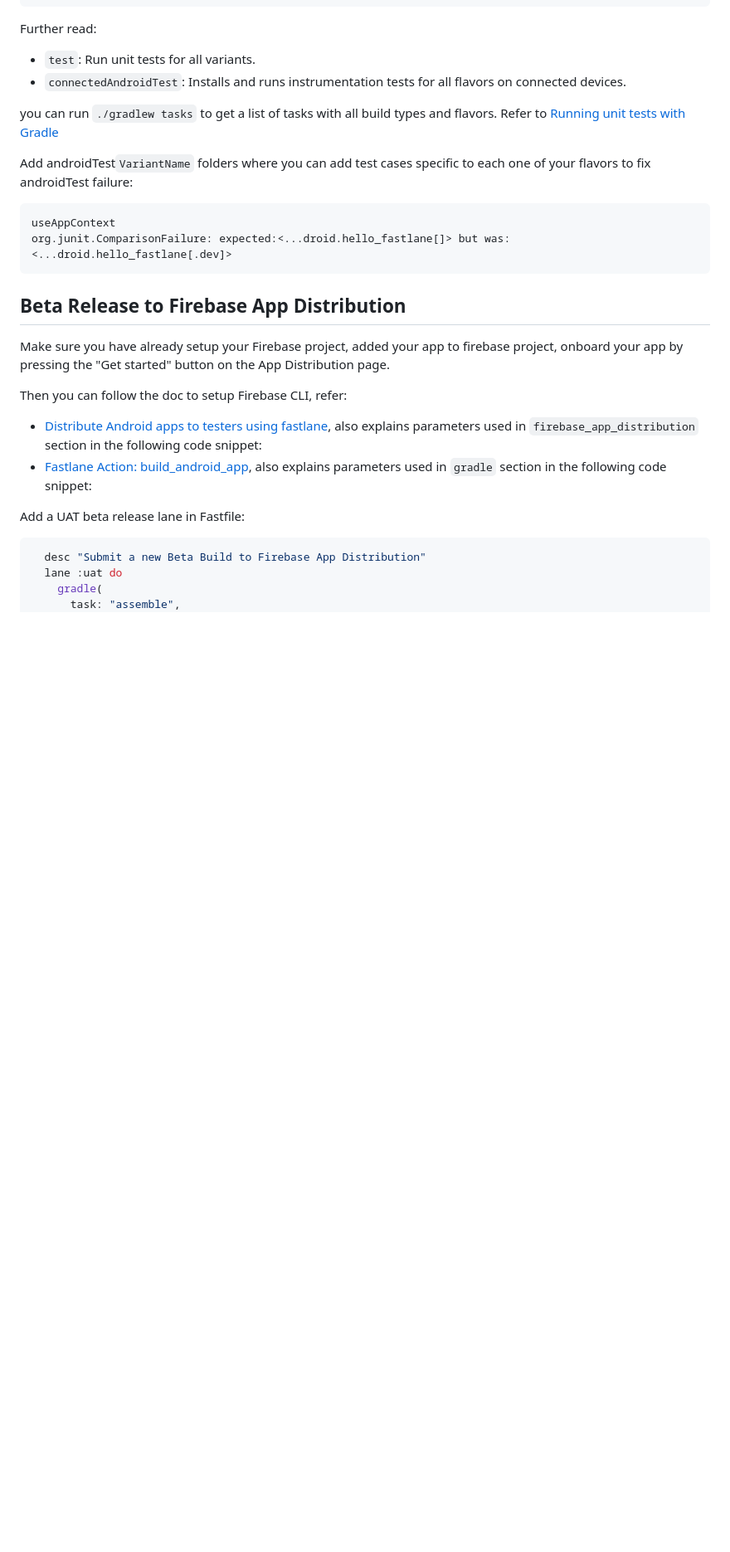
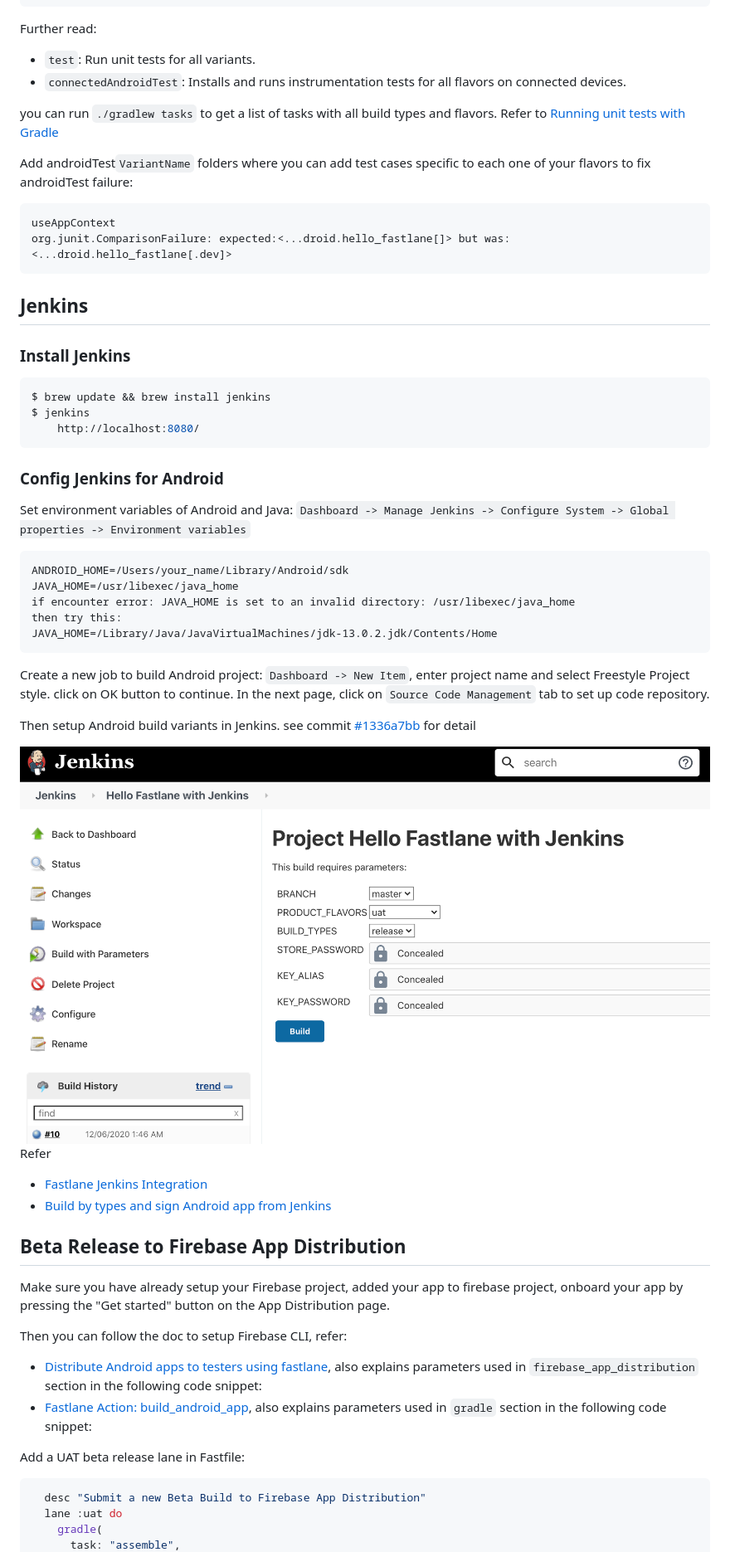
Before and after one commit to li2/hello_fastlane, a Markdown page: README.md, the part around the change. Shown at 83% size. GitHub-like rendering; pictures changed too: screenshots/jenkins-build-with-parameters.png (added); blank space fills up the shorter version.

Commit message:
Updated README with Jenkins setup instructions

````diff
--- a/README.md
+++ b/README.md
@@ -45,6 +45,40 @@ Add androidTest`VariantName` folders where you can add test cases specific to ea
 useAppContext
 org.junit.ComparisonFailure: expected:<...droid.hello_fastlane[]> but was:<...droid.hello_fastlane[.dev]>
 ```
+
+
+## Jenkins
+
+### Install Jenkins
+```shell
+$ brew update && brew install jenkins
+$ jenkins
+    http://localhost:8080/
+```
+
+### Config Jenkins for Android
+
+Set environment variables of Android and Java: `Dashboard -> Manage Jenkins -> Configure System -> Global properties -> Environment variables`
+
+```xml
+ANDROID_HOME=/Users/your_name/Library/Android/sdk
+JAVA_HOME=/usr/libexec/java_home
+if encounter error: JAVA_HOME is set to an invalid directory: /usr/libexec/java_home
+then try this:
+JAVA_HOME=/Library/Java/JavaVirtualMachines/jdk-13.0.2.jdk/Contents/Home
+```
+
+Create a new job to build Android project: `Dashboard -> New Item`, enter project name and select Freestyle Project style. click on OK button to continue. In the next page, click on `Source Code Management` tab to set up code repository.
+
+Then setup Android build variants in Jenkins. see commit [#1336a7bb](https://github.com/li2/hello_fastlane/commit/1336a7bb82de0f816e06570f2db333e0ce6efc8a) for detail
+
+<img width="900" alt="" src="screenshots/jenkins-build-with-parameters.png">
+
+
+Refer
+
+- [Fastlane Jenkins Integration](https://docs.fastlane.tools/best-practices/continuous-integration/jenkins/)
+- [Build by types and sign Android app from Jenkins](https://www.sromku.com/blog/build-android-jenkins-types)
 
 
 
````
